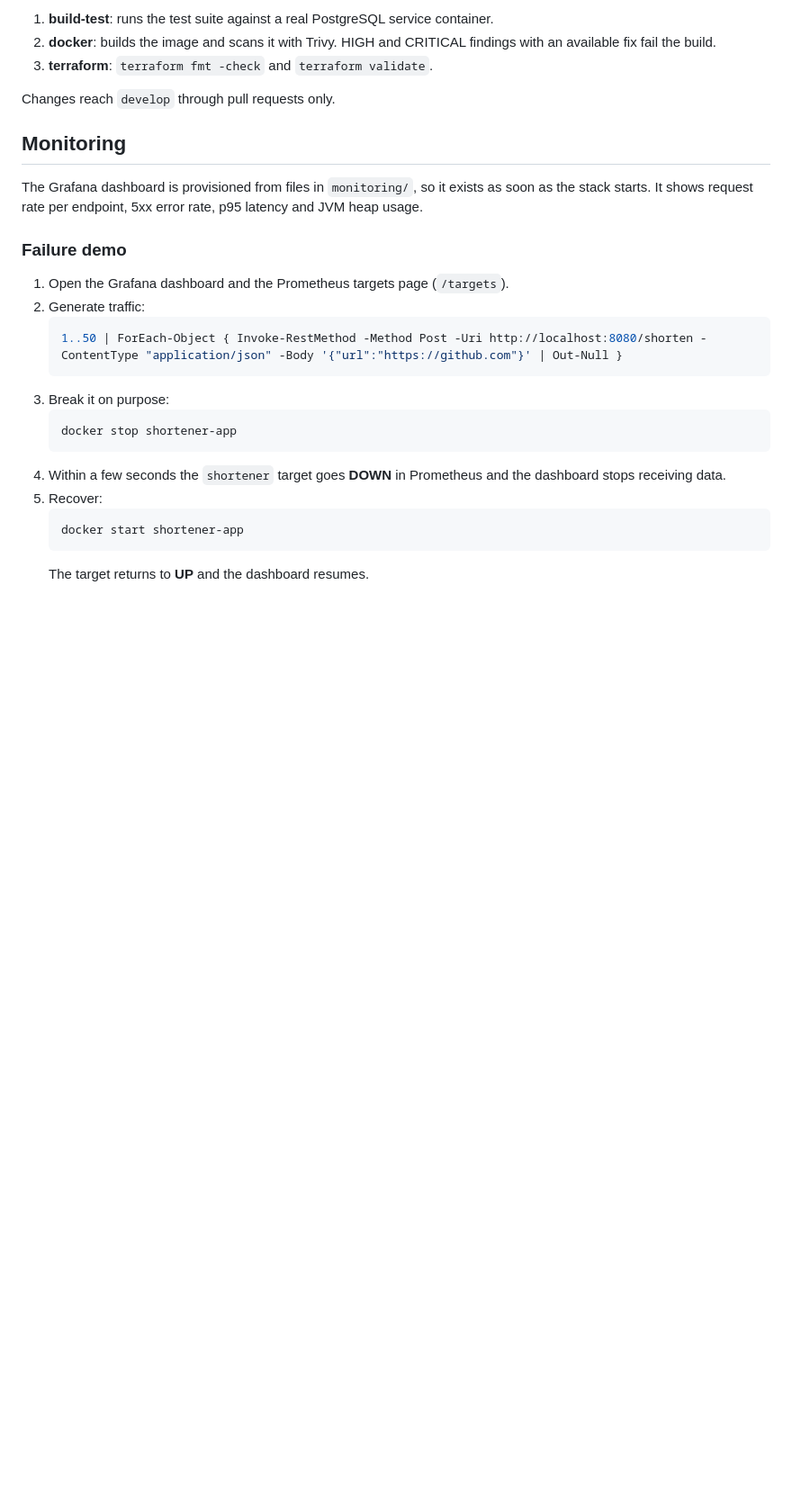
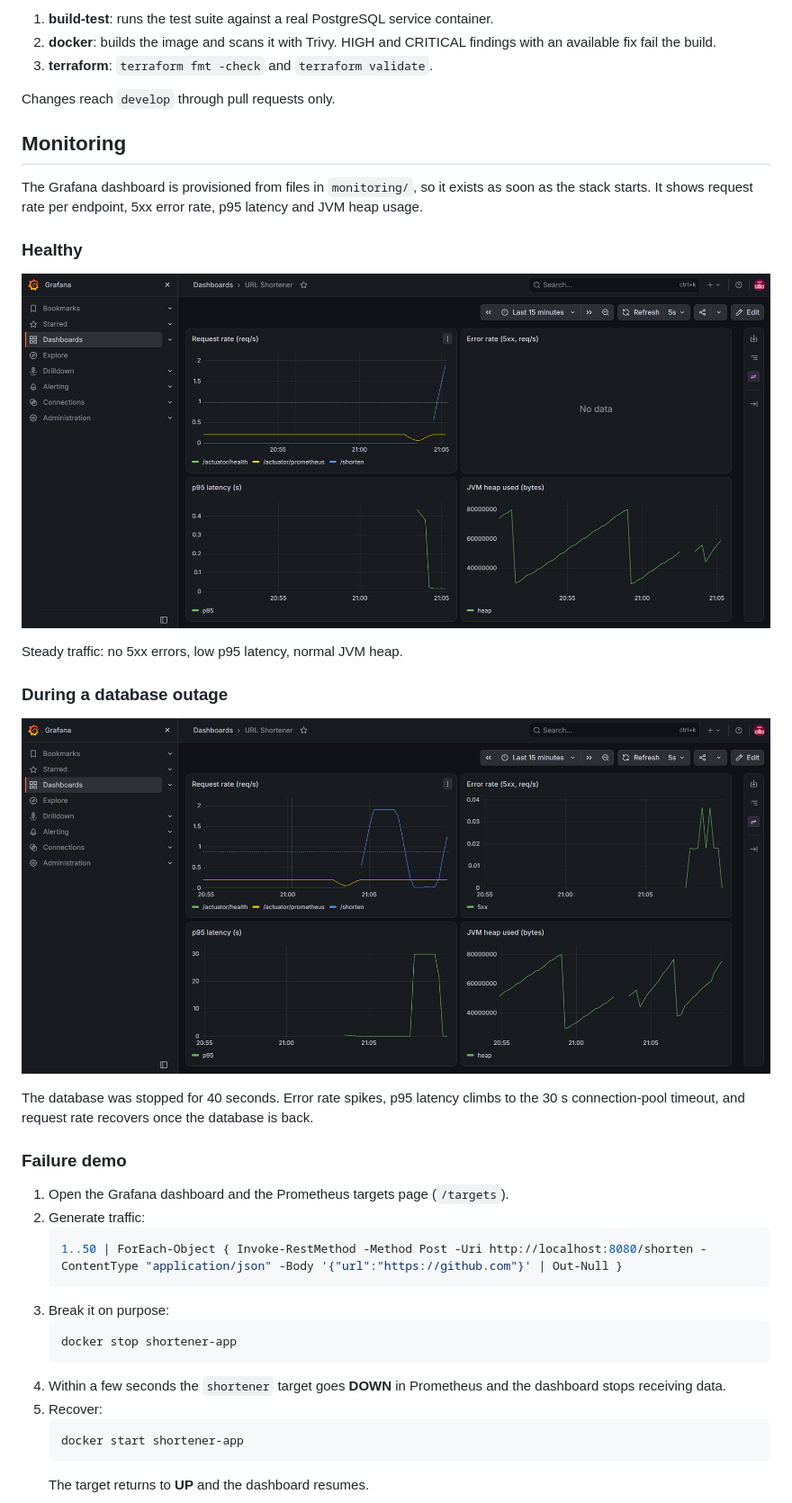
Before and after one commit to mirejmuca/devops-showcase, a Markdown page: README.md, the part around the change. Shown at 90% size. GitHub-like rendering; pictures changed too: docs/grafana-healthy.png (added), docs/grafana-outage.png (added); blank space fills up the shorter version.

Commit message:
Add healthy and outage dashboard screenshots

```diff
--- a/README.md
+++ b/README.md
@@ -83,6 +83,18 @@ Changes reach `develop` through pull requests only.
 
 The Grafana dashboard is provisioned from files in `monitoring/`, so it exists as soon as the stack starts. It shows request rate per endpoint, 5xx error rate, p95 latency and JVM heap usage.
 
+### Healthy
+
+![Grafana dashboard, healthy](docs/grafana-healthy.png)
+
+Steady traffic: no 5xx errors, low p95 latency, normal JVM heap.
+
+### During a database outage
+
+![Grafana dashboard, database outage](docs/grafana-outage.png)
+
+The database was stopped for 40 seconds. Error rate spikes, p95 latency climbs to the 30 s connection-pool timeout, and request rate recovers once the database is back.
+
 ### Failure demo
 
 1. Open the Grafana dashboard and the Prometheus targets page (`/targets`).
```
Also changed, not shown: 1 other file.
